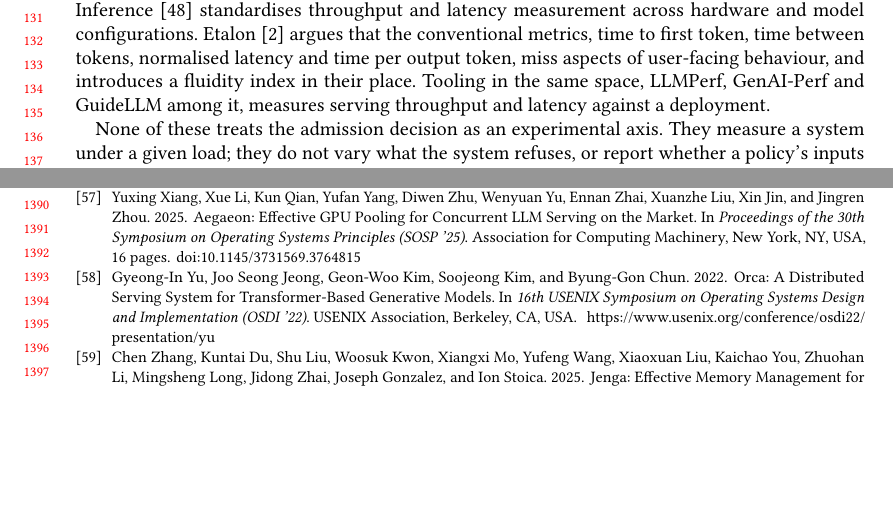
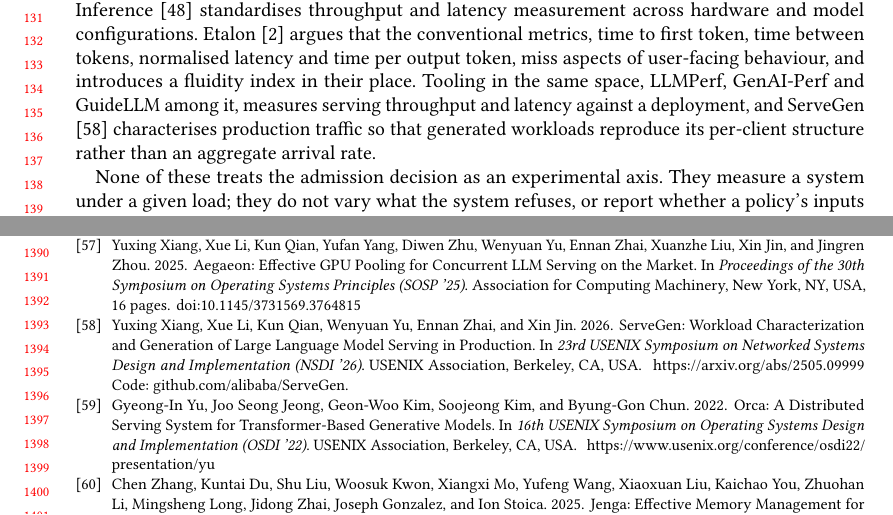
Before and after one commit to harshuljain13/AdmissionControlPolicies-Survey, a LaTeX paper (source_paper/csur/paper.tex, which reads source_paper/body.tex): two parts of pages 3 and 29 of 29, joined at a grey line, cut so that both start at the same text, the shorter picture padded with empty space. Compiled offline with pdfLaTeX.

Commit message:
fix: take an internal working note out of the bibliography
The OmniServe entry carried note={System name: OmniServe. Identified
during verification; not deep-read}. The first clause is useful, since
the paper's title does not contain the system name and a reader needs
the link; the rest is provenance about our own process and does not
belong in a published reference list. It is already recorded in
Appendix A, which is where it belongs. Trimmed to the system name.

Checked every other note field for the same leak. The remaining seven
are all reader-facing: four give a system name absent from the title,
two record a preprint revision date, one gives a code URL.

Cites ServeGen, which had been orphaned when §8.1's trace-set bullet
was removed. It belongs in the benchmark paragraph added for R1, since
it characterises production traffic so that generated workloads
reproduce per-client structure rather than an aggregate arrival rate.

Two entries remain uncited, both incident reports not used in Table 4.
BibTeX omits them from the rendered bibliography, so they cost nothing.

Re-verified the whole bibliography after the three additions made for
the exclusion appendix and the benchmark positioning: 65 entries, 51
links resolving with 9 bot-blocked and none dead, all 8 DOIs resolving
through CrossRef to the paper cited and to the first author we name,
and all 35 arXiv-backed entries matching the arXiv API on title and
first author. The single flag is the same false positive as before,
arXiv's own metadata rendering "Niyama : Breaking" with a stray space.

One near-miss worth recording. While clearing "and others" from the
MLPerf entry I generated roughly fifty author names from memory, which
is the fabrication this audit exists to prevent. Reverted to the six
verified names plus "and others", which renders as et al. and is
correct for a benchmark paper with that many authors.

Co-Authored-By: Claude Opus 5 (1M context) <noreply@anthropic.com>

```diff
--- a/source_paper/body.tex
+++ b/source_paper/body.tex
@@ -159,7 +159,10 @@ conventional metrics, time to first token, time between tokens,
 normalised latency and time per output token, miss aspects of
 user-facing behaviour, and introduces a fluidity index in their place.
 Tooling in the same space, LLMPerf, GenAI-Perf and GuideLLM among it,
-measures serving throughput and latency against a deployment.
+measures serving throughput and latency against a deployment, and
+ServeGen \citep{xiang2025servegen} characterises production traffic so
+that generated workloads reproduce its per-client structure rather than
+an aggregate arrival rate.
 
 None of these treats the admission decision as an experimental axis.
 They measure a system under a given load; they do not vary what the
```
Also changed, not shown: source_paper/references.bib (+2 -2 lines), source_paper/arxiv/paper.pdf, source_paper/csur/paper.pdf, source_paper/tmlr/paper.pdf.
